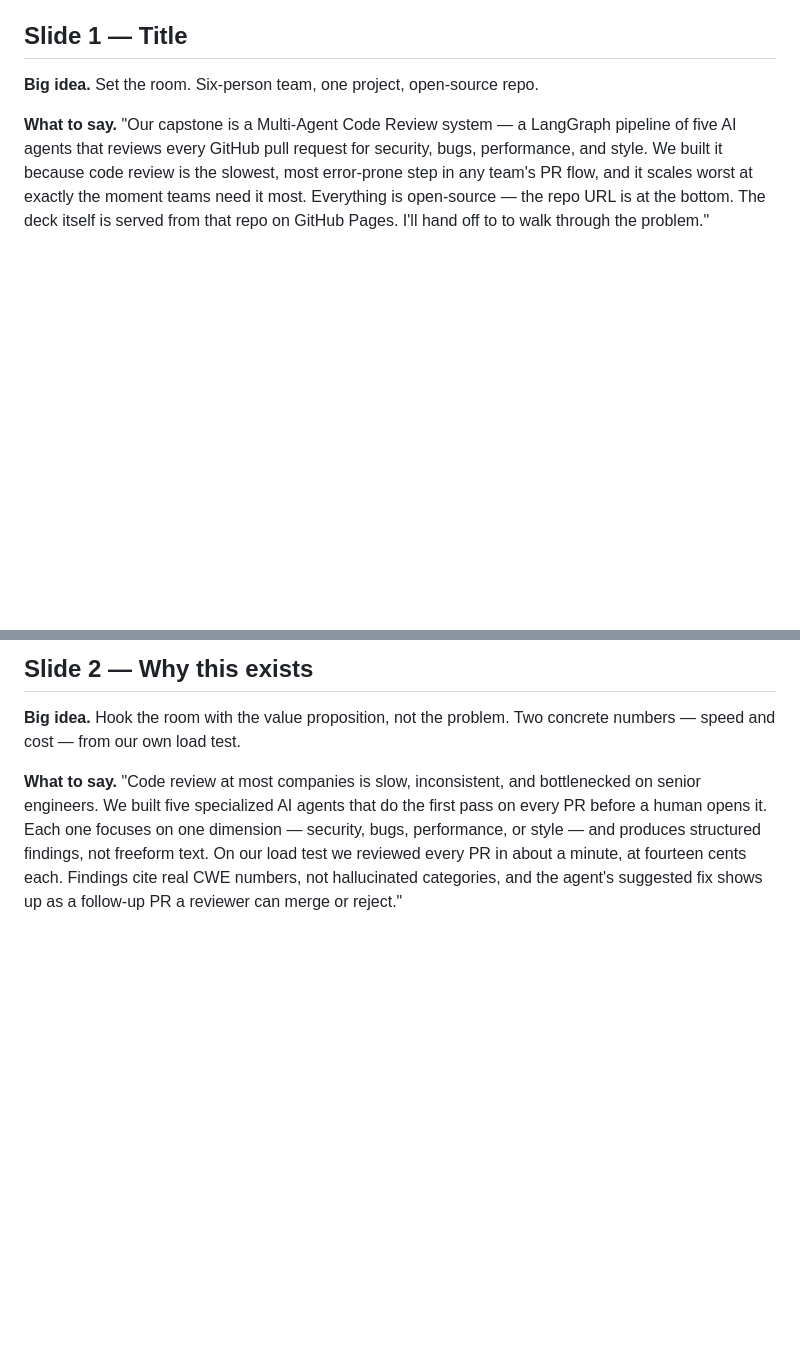
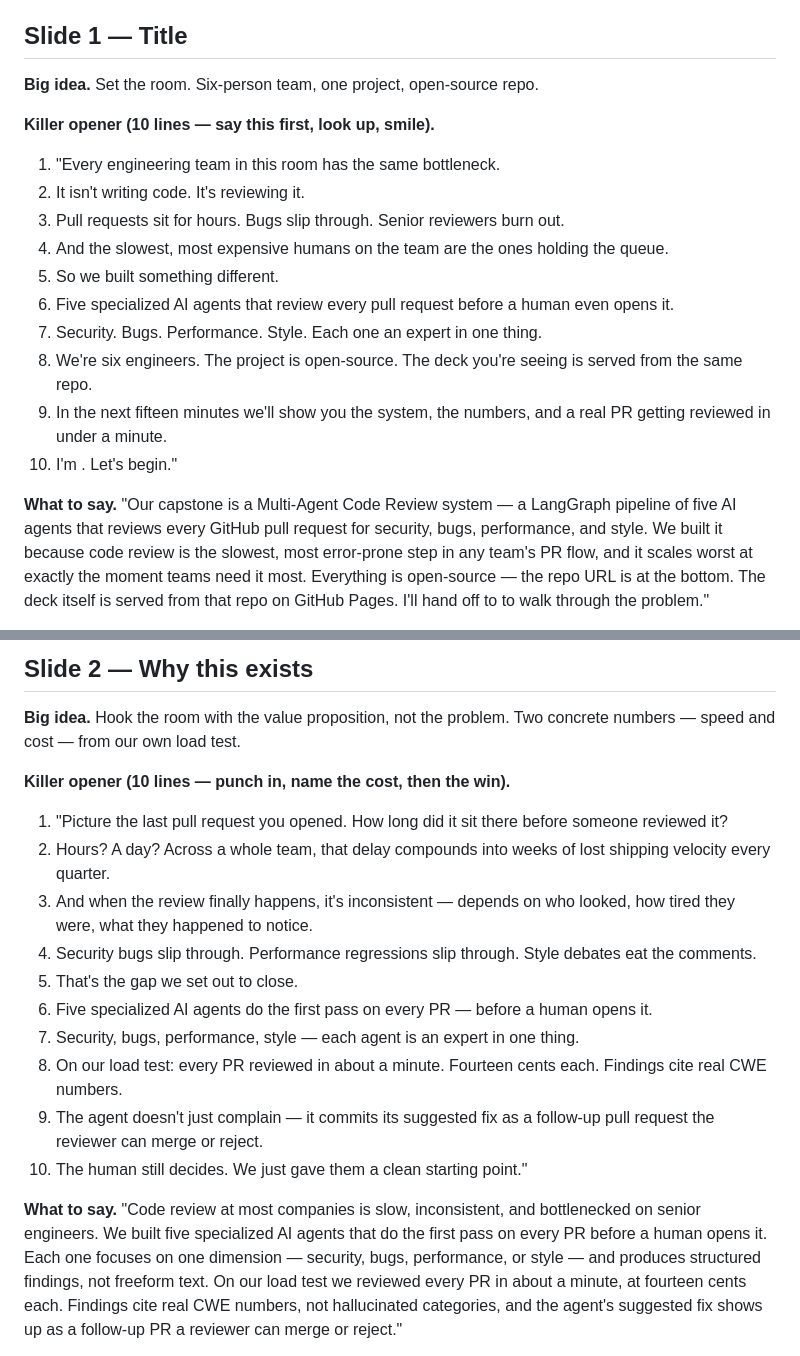
Before and after one commit to ruggirala/MultiAgentCodeReview, a Markdown page: SPEAKER_NOTES.md, 2 parts joined by grey strips. Drawn GitHub-style; blank space fills up the shorter version.

Commit message:
docs(speaker-notes): add 10-line killer openers for slide 1 + slide 2
Punchy intro lines the presenter can deliver as a hook before the
existing 'What to say' block. Numbered 1-10 so the speaker can pace
them, and worded short for natural delivery.

```diff
--- a/SPEAKER_NOTES.md
+++ b/SPEAKER_NOTES.md
@@ -13,6 +13,18 @@ not a script. Paraphrase, but stay inside the boundaries set by
 
 **Big idea.** Set the room. Six-person team, one project, open-source
 repo.
+
+**Killer opener (10 lines — say this first, look up, smile).**
+1. "Every engineering team in this room has the same bottleneck.
+2.  It isn't writing code. It's reviewing it.
+3.  Pull requests sit for hours. Bugs slip through. Senior reviewers burn out.
+4.  And the slowest, most expensive humans on the team are the ones holding the queue.
+5.  So we built something different.
+6.  Five specialized AI agents that review every pull request before a human even opens it.
+7.  Security. Bugs. Performance. Style. Each one an expert in one thing.
+8.  We're six engineers. The project is open-source. The deck you're seeing is served from the same repo.
+9.  In the next fifteen minutes we'll show you the system, the numbers, and a real PR getting reviewed in under a minute.
+10. I'm <name>. Let's begin."
 
 **What to say.** "Our capstone is a Multi-Agent Code Review system —
 a LangGraph pipeline of five AI agents that reviews every GitHub
@@ -41,6 +53,18 @@ GitHub integration + watcher (W), load test + evaluation (V), slides
 **Big idea.** Hook the room with the value proposition, not the
 problem. Two concrete numbers — speed and cost — from our own load
 test.
+
+**Killer opener (10 lines — punch in, name the cost, then the win).**
+1. "Picture the last pull request you opened. How long did it sit there before someone reviewed it?
+2.  Hours? A day? Across a whole team, that delay compounds into weeks of lost shipping velocity every quarter.
+3.  And when the review finally happens, it's inconsistent — depends on who looked, how tired they were, what they happened to notice.
+4.  Security bugs slip through. Performance regressions slip through. Style debates eat the comments.
+5.  That's the gap we set out to close.
+6.  Five specialized AI agents do the first pass on every PR — before a human opens it.
+7.  Security, bugs, performance, style — each agent is an expert in one thing.
+8.  On our load test: every PR reviewed in about a minute. Fourteen cents each. Findings cite real CWE numbers.
+9.  The agent doesn't just complain — it commits its suggested fix as a follow-up pull request the reviewer can merge or reject.
+10. The human still decides. We just gave them a clean starting point."
 
 **What to say.** "Code review at most companies is slow, inconsistent,
 and bottlenecked on senior engineers. We built five specialized AI
```
